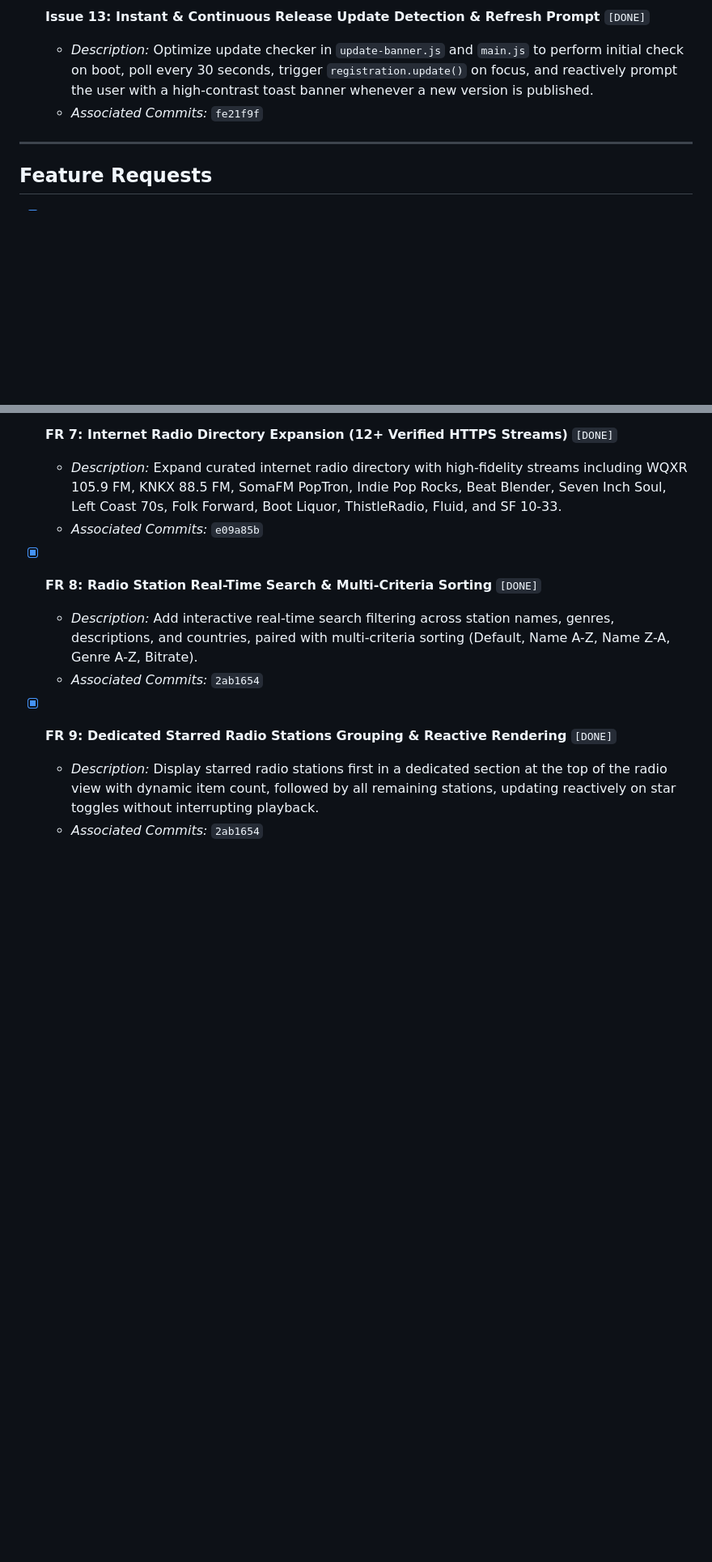
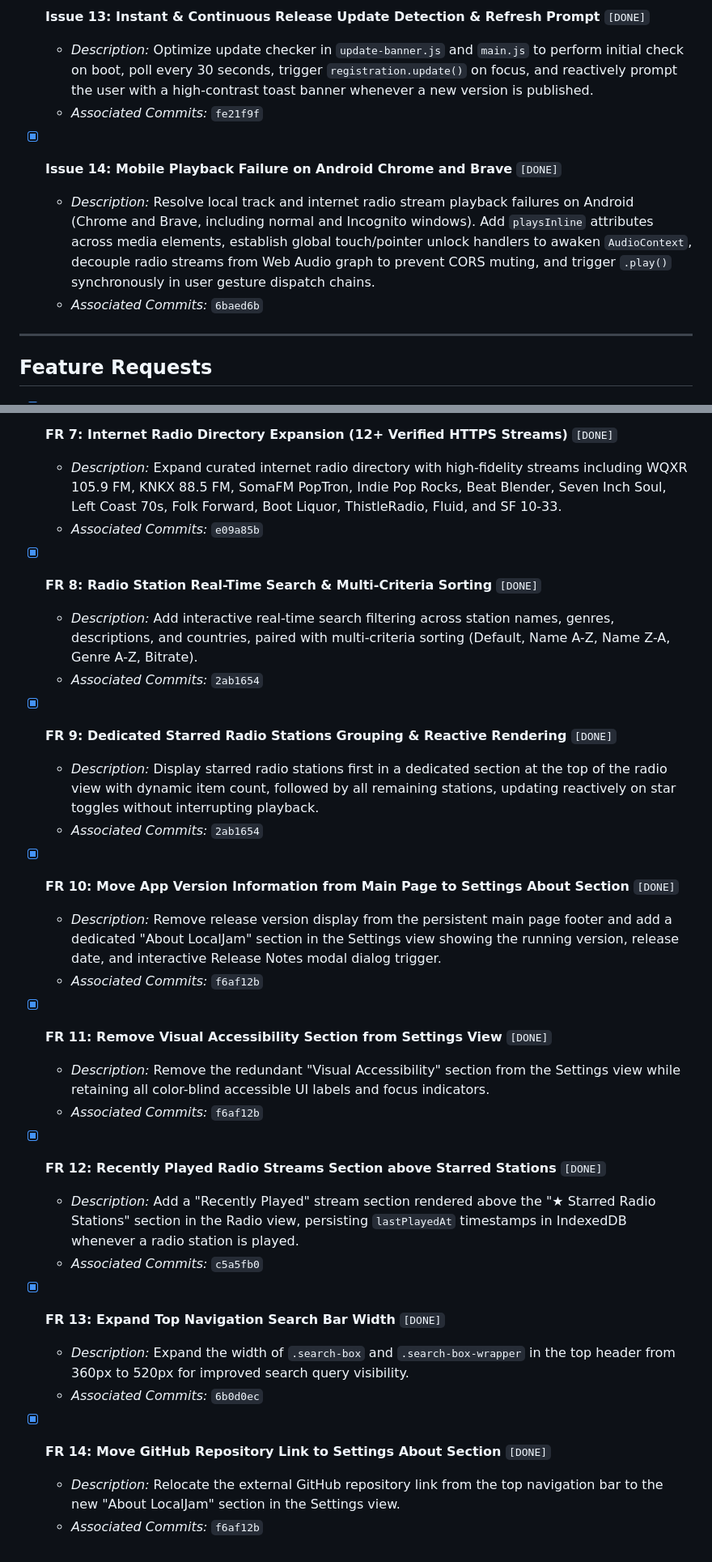
Before and after one commit to aawc/LocalJam, a Markdown page: CHECKLIST.md, 2 parts joined by grey strips. Shown at 81% size. GitHub-like rendering; blank space fills up the shorter version.

Commit message:
docs: update task execution checklist with atomic commits for mobile playback and settings about refactor

```diff
--- a/CHECKLIST.md
+++ b/CHECKLIST.md
@@ -58,6 +58,10 @@ This checklist tracks resolution of reported issues and feature requests. Each c
   - *Description:* Optimize update checker in `update-banner.js` and `main.js` to perform initial check on boot, poll every 30 seconds, trigger `registration.update()` on focus, and reactively prompt the user with a high-contrast toast banner whenever a new version is published.
   - *Associated Commits:* `fe21f9f`
 
+- [x] **Issue 14: Mobile Playback Failure on Android Chrome and Brave** `[DONE]`
+  - *Description:* Resolve local track and internet radio stream playback failures on Android (Chrome and Brave, including normal and Incognito windows). Add `playsInline` attributes across media elements, establish global touch/pointer unlock handlers to awaken `AudioContext`, decouple radio streams from Web Audio graph to prevent CORS muting, and trigger `.play()` synchronously in user gesture dispatch chains.
+  - *Associated Commits:* `6baed6b`
+
 ---
 
 ## Feature Requests
@@ -97,3 +101,23 @@ This checklist tracks resolution of reported issues and feature requests. Each c
 - [x] **FR 9: Dedicated Starred Radio Stations Grouping & Reactive Rendering** `[DONE]`
   - *Description:* Display starred radio stations first in a dedicated section at the top of the radio view with dynamic item count, followed by all remaining stations, updating reactively on star toggles without interrupting playback.
   - *Associated Commits:* `2ab1654`
+
+- [x] **FR 10: Move App Version Information from Main Page to Settings About Section** `[DONE]`
+  - *Description:* Remove release version display from the persistent main page footer and add a dedicated "About LocalJam" section in the Settings view showing the running version, release date, and interactive Release Notes modal dialog trigger.
+  - *Associated Commits:* `f6af12b`
+
+- [x] **FR 11: Remove Visual Accessibility Section from Settings View** `[DONE]`
+  - *Description:* Remove the redundant "Visual Accessibility" section from the Settings view while retaining all color-blind accessible UI labels and focus indicators.
+  - *Associated Commits:* `f6af12b`
+
+- [x] **FR 12: Recently Played Radio Streams Section above Starred Stations** `[DONE]`
+  - *Description:* Add a "Recently Played" stream section rendered above the "★ Starred Radio Stations" section in the Radio view, persisting `lastPlayedAt` timestamps in IndexedDB whenever a radio station is played.
+  - *Associated Commits:* `c5a5fb0`
+
+- [x] **FR 13: Expand Top Navigation Search Bar Width** `[DONE]`
+  - *Description:* Expand the width of `.search-box` and `.search-box-wrapper` in the top header from 360px to 520px for improved search query visibility.
+  - *Associated Commits:* `6b0d0ec`
+
+- [x] **FR 14: Move GitHub Repository Link to Settings About Section** `[DONE]`
+  - *Description:* Relocate the external GitHub repository link from the top navigation bar to the new "About LocalJam" section in the Settings view.
+  - *Associated Commits:* `f6af12b`
```
